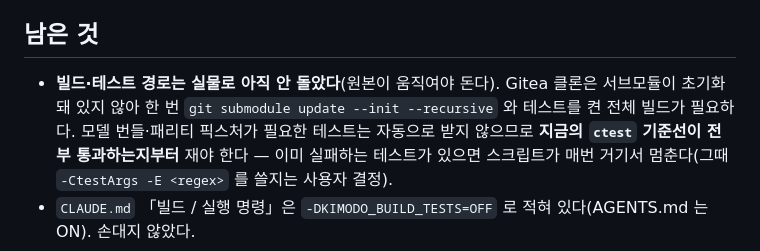
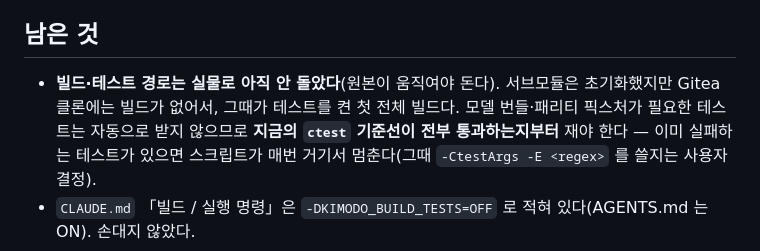
Before and after one commit to SimSeoWon/Test_KimodoMotion, a Markdown page: history/2026-09-30_follow-upstream-script.md, the part around the change. Drawn GitHub-style.

Commit message:
history: 따라가기 기록의 낡은 문장 정정 (AX #694)
Co-Authored-By: Claude Opus 5.5 (1M context) <noreply@anthropic.com>

```diff
--- a/history/2026-09-30_follow-upstream-script.md
+++ b/history/2026-09-30_follow-upstream-script.md
@@ -50,8 +50,8 @@ AX 일감 `#694`(Redmine `kimodo` 프로젝트). README 「kimodo.cpp 포크와
 
 ## 남은 것
 
-- **빌드·테스트 경로는 실물로 아직 안 돌았다**(원본이 움직여야 돈다). Gitea 클론은 서브모듈이 초기화돼 있지 않아 한 번
-  `git submodule update --init --recursive` 와 테스트를 켠 전체 빌드가 필요하다. 모델 번들·패리티 픽스처가 필요한
+- **빌드·테스트 경로는 실물로 아직 안 돌았다**(원본이 움직여야 돈다). 서브모듈은 초기화했지만 Gitea 클론에는 빌드가
+  없어서, 그때가 테스트를 켠 첫 전체 빌드다. 모델 번들·패리티 픽스처가 필요한
   테스트는 자동으로 받지 않으므로 **지금의 `ctest` 기준선이 전부 통과하는지부터** 재야 한다 — 이미 실패하는 테스트가
   있으면 스크립트가 매번 거기서 멈춘다(그때 `-CtestArgs -E <regex>` 를 쓸지는 사용자 결정).
 - `CLAUDE.md` 「빌드 / 실행 명령」은 `-DKIMODO_BUILD_TESTS=OFF` 로 적혀 있다(AGENTS.md 는 ON). 손대지 않았다.
```
